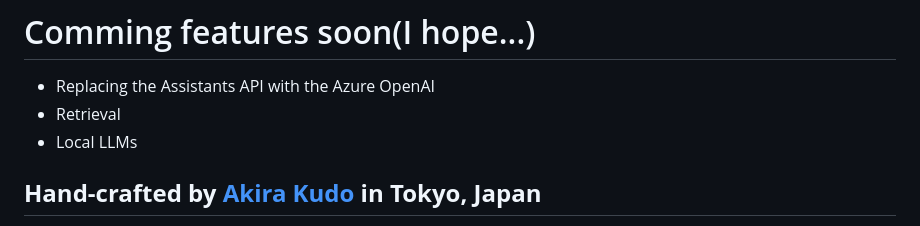
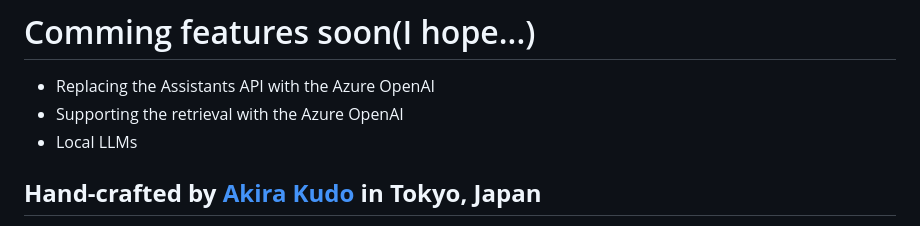
Before and after one commit to akudo7/kudos-gpt, a Markdown page: README.md, the part around the change. Rendered like a GitHub page.

```diff
--- a/README.md
+++ b/README.md
@@ -990,7 +990,7 @@ To export a discussion to the Notion, a Notion Integration Token have to be ente
 # Comming features soon(I hope...)
 
 - Replacing the Assistants API with the Azure OpenAI
-- Retrieval
+- Supporting the retrieval with the Azure OpenAI
 - Local LLMs
 
 ## **Hand-crafted by [Akira Kudo](https://www.linkedin.com/in/akira-kudo-4b04163/) in Tokyo, Japan**
```
